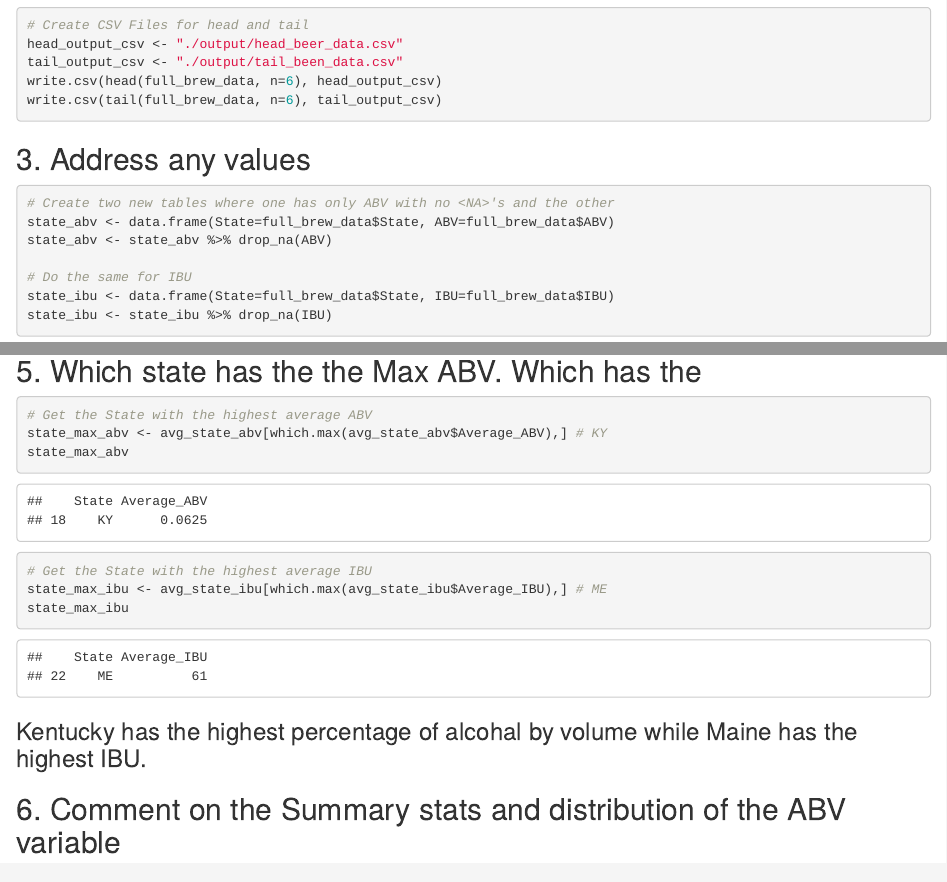
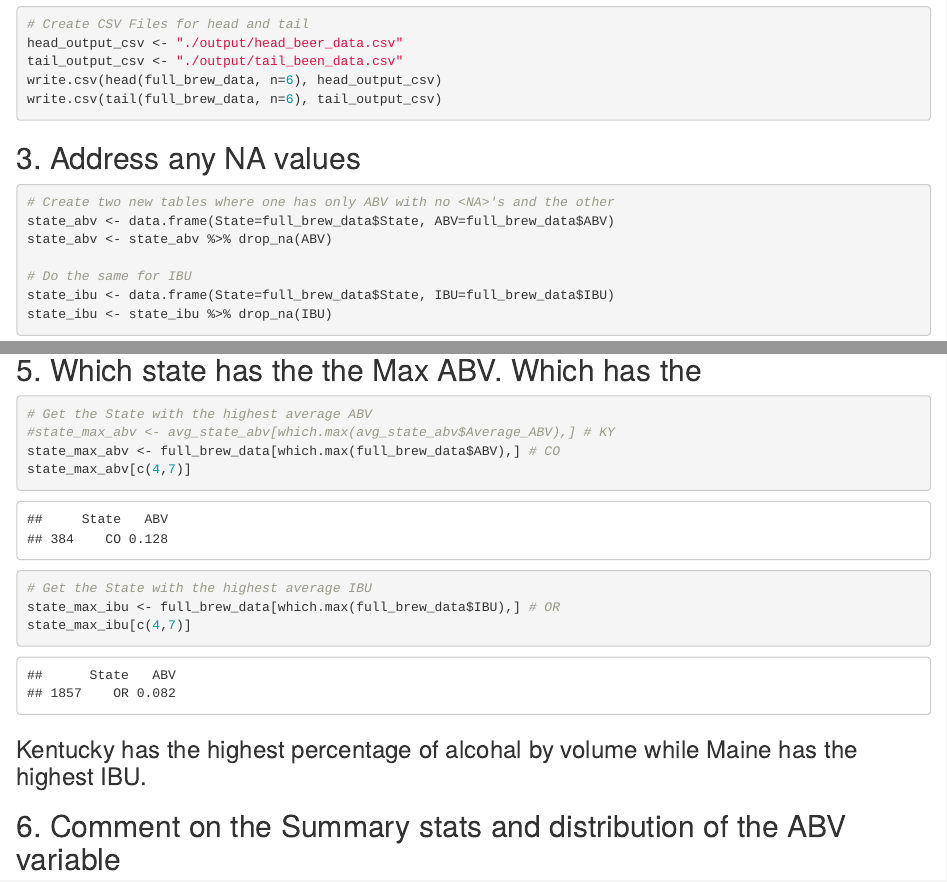
Before and after one commit to Abillelatus/MSDS_6306_CaseStudy_1_Team_4, an R Markdown document (Team-4-Case-One-Study.Rmd): the page in a window 1100 px wide, from 2600 px down before the commit and from 2630 px down after it, so that both start at the same text, and a second part further down, joined at a grey line. Rendered offline with R 4.5, knitr and Pandoc, with nearby package versions; code that draws random numbers runs with fixed seeds of ours; some code elsewhere in the file could not run offline.

Commit message:
Update question 5
With the right answer

````diff
--- a/Team-4-Case-One-Study.Rmd
+++ b/Team-4-Case-One-Study.Rmd
@@ -114,7 +114,7 @@ write.csv(tail(full_brew_data, n=6), tail_output_csv)
 ```
 
 
-## 3. Address any <NA> values
+## 3. Address any NA values
 ```{r}
 # Create two new tables where one has only ABV with no <NA>'s and the other
 state_abv <- data.frame(State=full_brew_data$State, ABV=full_brew_data$ABV)
@@ -213,11 +213,12 @@ ggplot(cb_mergeABVIBU, aes(ABV, IBU, color=Region)) +
 ## 5. Which state has the the Max ABV. Which has the
 ```{r}
 # Get the State with the highest average ABV
-state_max_abv <- avg_state_abv[which.max(avg_state_abv$Average_ABV),] # KY
-state_max_abv
+#state_max_abv <- avg_state_abv[which.max(avg_state_abv$Average_ABV),] # KY
+state_max_abv <- full_brew_data[which.max(full_brew_data$ABV),] # CO
+state_max_abv[c(4,7)]
 # Get the State with the highest average IBU
-state_max_ibu <- avg_state_ibu[which.max(avg_state_ibu$Average_IBU),] # ME
-state_max_ibu
+state_max_ibu <- full_brew_data[which.max(full_brew_data$IBU),] # OR
+state_max_ibu[c(4,7)]
 ```
 ### Kentucky has the highest percentage of alcohal by volume while Maine has the highest IBU.
 
````
Also changed, not shown: Team-4-Case-One-Study.Rmd (2 more changed lines).
